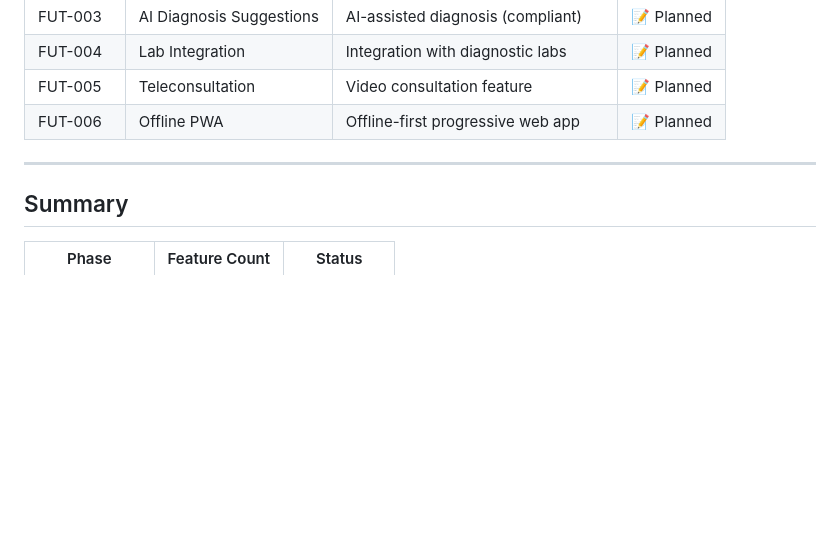
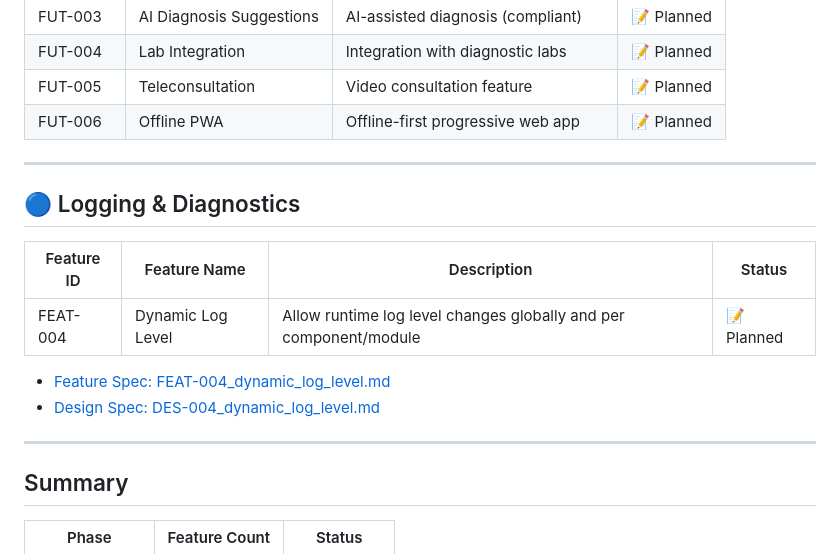
Before and after one commit to reachsriharsha/jivadesk, a Markdown page: docs/BACKLOG.md, the part around the change. Rendered like a GitHub page; blank space fills up the shorter version.

Commit message:
log level

```diff
--- a/docs/BACKLOG.md
+++ b/docs/BACKLOG.md
@@ -142,6 +142,17 @@ This document contains the complete feature backlog for JivaDesk, organized by i
 
 ---
 
+## 🔵 Logging & Diagnostics
+
+| Feature ID | Feature Name             | Description                                                      | Status     |
+| ---------- | ------------------------ | ---------------------------------------------------------------- | ---------- |
+| FEAT-004   | Dynamic Log Level        | Allow runtime log level changes globally and per component/module | 📝 Planned |
+
+- [Feature Spec: FEAT-004_dynamic_log_level.md](features/FEAT-004_dynamic_log_level.md)
+- [Design Spec: DES-004_dynamic_log_level.md](design/DES-004_dynamic_log_level.md)
+
+---
+
 ## Summary
 
 | Phase         | Feature Count   | Status      |
```
Also changed, not shown: docs/design/DES-004_dynamic_log_level.md (added, +192 -0 lines), docs/features/FEAT-004_dynamic_log_level.md (added, +278 -0 lines).
